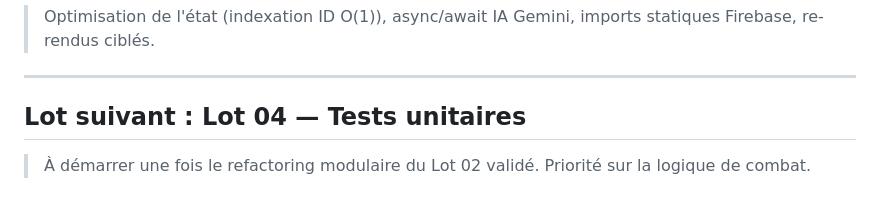
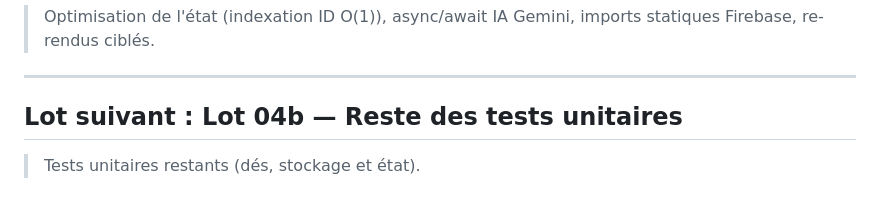
Before and after one commit to Taihens/Tracker, a Markdown page: task.md, the part around the change. Drawn GitHub-style.

```diff
--- a/task.md
+++ b/task.md
@@ -65,5 +65,5 @@
 
 ---
 
-## Lot suivant : Lot 04 — Tests unitaires
-> À démarrer une fois le refactoring modulaire du Lot 02 validé. Priorité sur la logique de combat.
+## Lot suivant : Lot 04b — Reste des tests unitaires
+> Tests unitaires restants (dés, stockage et état).
```
